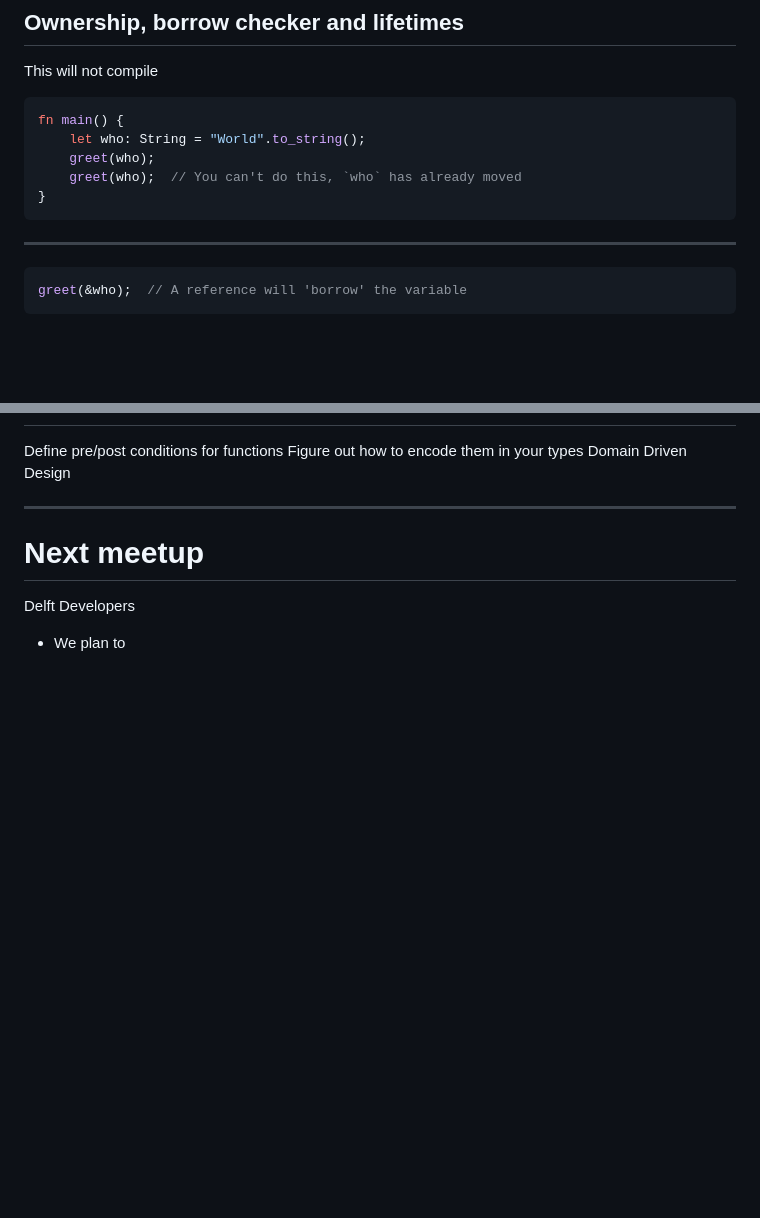
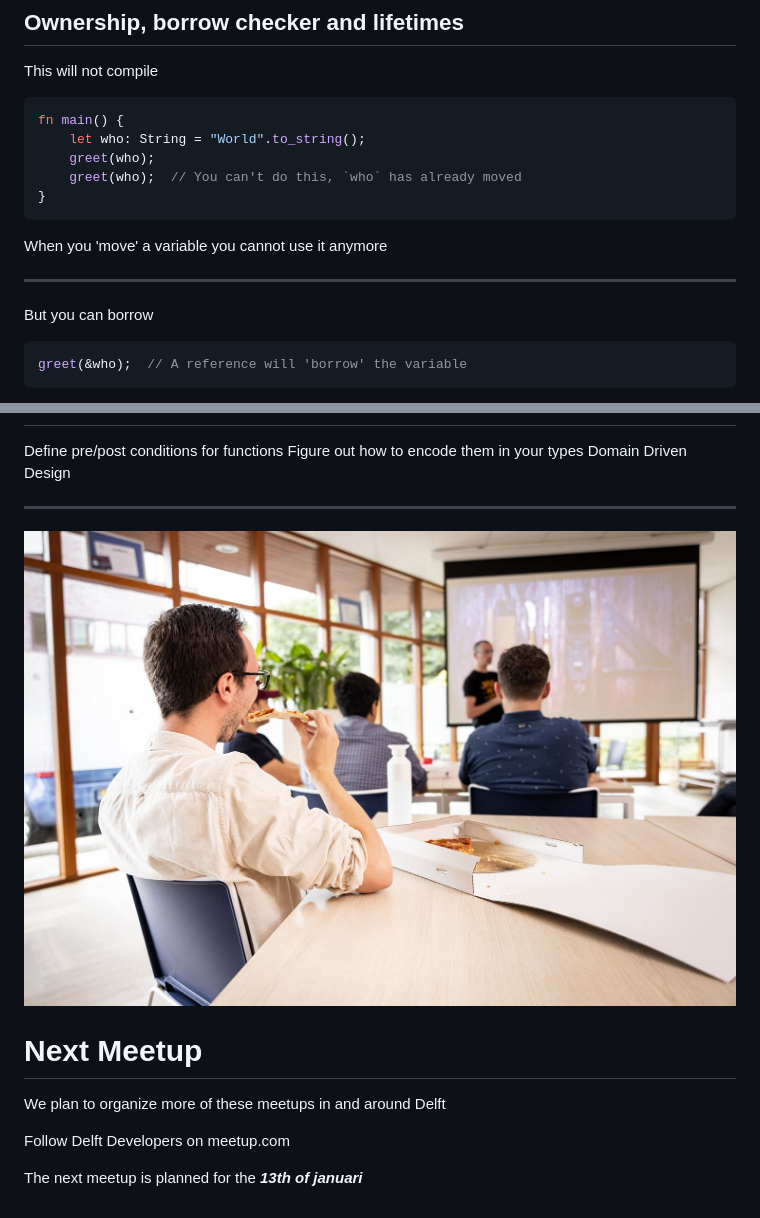
Before and after one commit to mendelt/secure-programming-rust, a Markdown page: presentation.md, 2 parts joined by grey strips. Rendered like a GitHub page; pictures changed too: img/meetup.jpeg (added); blank space fills up the shorter version.

````diff
--- a/presentation.md
+++ b/presentation.md
@@ -96,8 +99,10 @@ fn main() {
     greet(who);  // You can't do this, `who` has already moved
 }
 ```
+When you 'move' a variable you cannot use it anymore
 
 ---
+But you can borrow
 ```rust
 greet(&who);  // A reference will 'borrow' the variable
 ```
@@ -236,6 +252,10 @@ Figure out how to encode them in your types
 Domain Driven Design
 
 ---
-# Next meetup
-Delft Developers
-- We plan to
+![bg left](img/meetup.jpeg)
+# Next Meetup
+We plan to organize more of these meetups in and around Delft
+
+Follow Delft Developers on meetup.com
+
+The next meetup is planned for the _**13th of januari**_
````
Also changed, not shown: other parts of presentation.md (+44 -30 lines), img/logo-dreamsolution.png (added), img/logo-tandemdrive.jpg (added), img/mrmiyagi.jpg (added).
